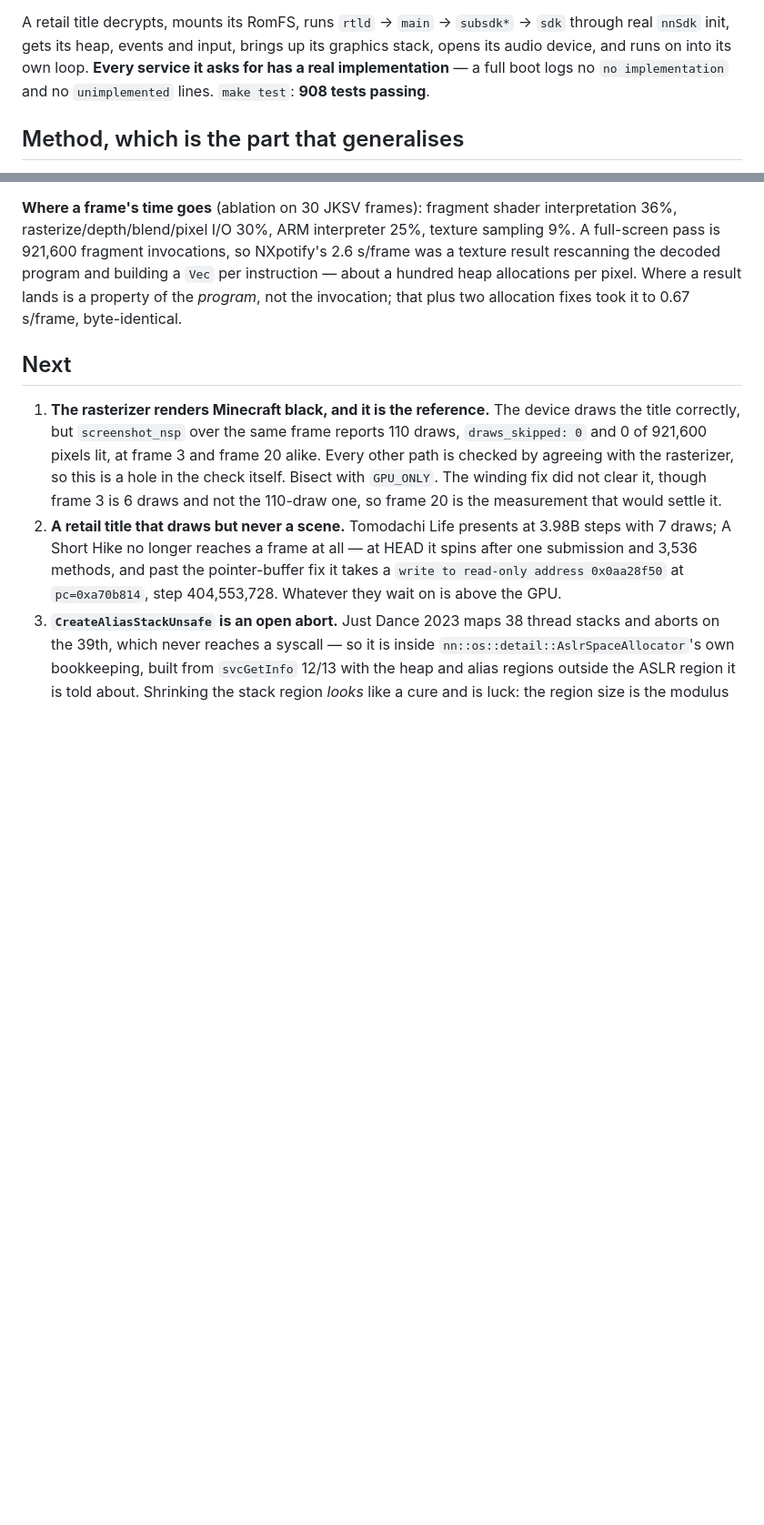
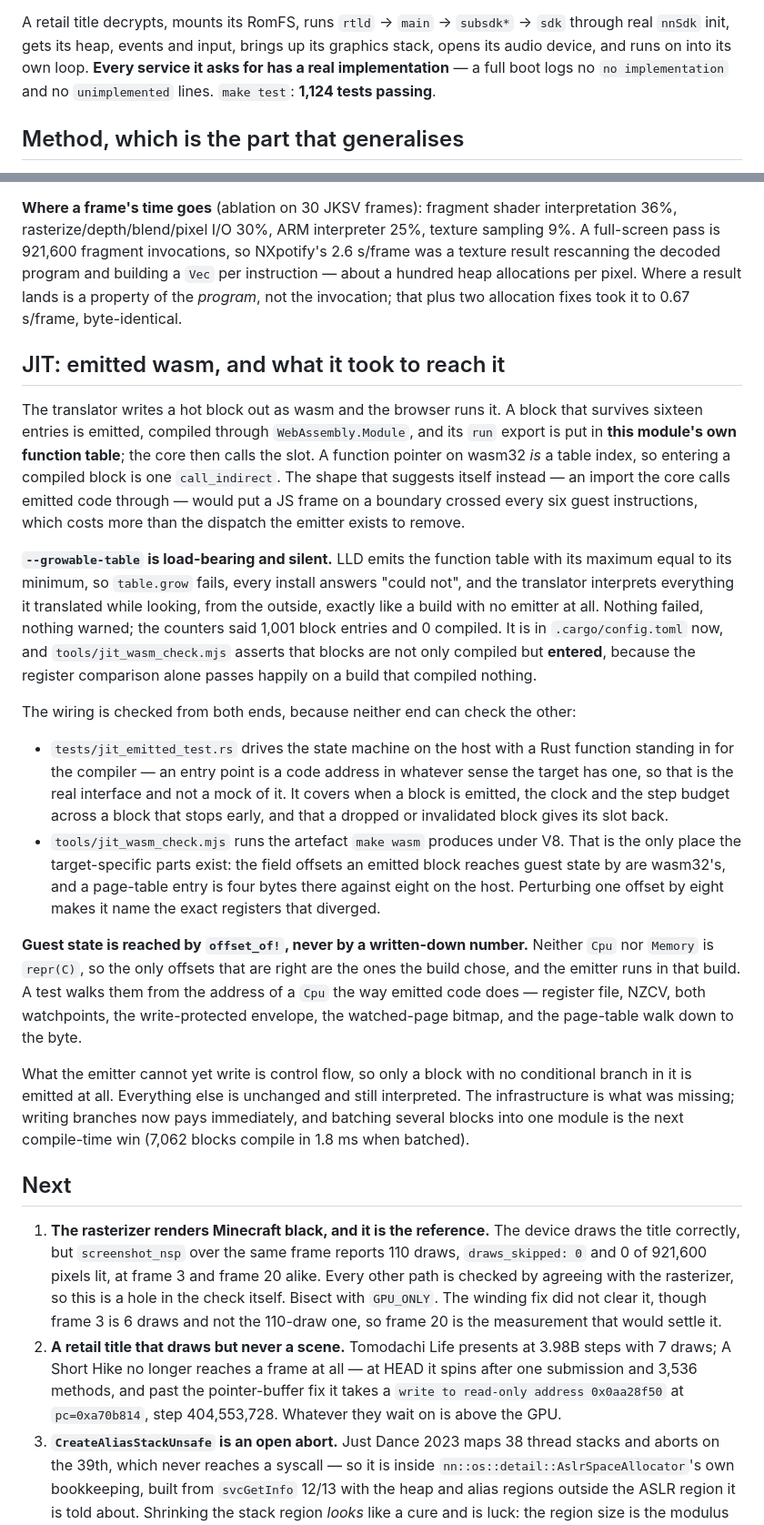
Before and after one commit to CuteTenshii/Switch-Wasm, a Markdown page: PROGRESS.md, 2 parts joined by grey strips. Shown at 91% size. Drawn GitHub-style; blank space fills up the shorter version.

Commit message:
docs: record the emitted path and what it is checked with
The `--growable-table` finding above all: it is load-bearing, it is
silent when missing, and it would cost a day to find twice.

Also the test count, which was stale at 908 and is 1,124 measured
against this tree.

```diff
--- a/PROGRESS.md
+++ b/PROGRESS.md
@@ -26,7 +26,7 @@ A retail title decrypts, mounts its RomFS, runs `rtld` → `main` → `subsdk*`
 `sdk` through real `nnSdk` init, gets its heap, events and input, brings up its
 graphics stack, opens its audio device, and runs on into its own loop. **Every
 service it asks for has a real implementation** — a full boot logs no `no
-implementation` and no `unimplemented` lines. `make test`: **908 tests passing**.
+implementation` and no `unimplemented` lines. `make test`: **1,124 tests passing**.
 
 ## Method, which is the part that generalises
 
@@ -302,6 +302,53 @@ building a `Vec` per instruction — about a hundred heap allocations per pixel.
 Where a result lands is a property of the *program*, not the invocation; that
 plus two allocation fixes took it to 0.67 s/frame, byte-identical.
 
+## JIT: emitted wasm, and what it took to reach it
+
+The translator writes a hot block out as wasm and the browser runs it. A block
+that survives sixteen entries is emitted, compiled through
+`WebAssembly.Module`, and its `run` export is put in **this module's own
+function table**; the core then calls the slot. A function pointer on wasm32
+*is* a table index, so entering a compiled block is one `call_indirect`. The
+shape that suggests itself instead — an import the core calls emitted code
+through — would put a JS frame on a boundary crossed every six guest
+instructions, which costs more than the dispatch the emitter exists to remove.
+
+**`--growable-table` is load-bearing and silent.** LLD emits the function table
+with its maximum equal to its minimum, so `table.grow` fails, every install
+answers "could not", and the translator interprets everything it translated
+while looking, from the outside, exactly like a build with no emitter at all.
+Nothing failed, nothing warned; the counters said 1,001 block entries and 0
+compiled. It is in `.cargo/config.toml` now, and `tools/jit_wasm_check.mjs`
+asserts that blocks are not only compiled but **entered**, because the register
+comparison alone passes happily on a build that compiled nothing.
+
+The wiring is checked from both ends, because neither end can check the other:
+
+- `tests/jit_emitted_test.rs` drives the state machine on the host with a Rust
+  function standing in for the compiler — an entry point is a code address in
+  whatever sense the target has one, so that is the real interface and not a
+  mock of it. It covers when a block is emitted, the clock and the step budget
+  across a block that stops early, and that a dropped or invalidated block
+  gives its slot back.
+- `tools/jit_wasm_check.mjs` runs the artefact `make wasm` produces under V8.
+  That is the only place the target-specific parts exist: the field offsets an
+  emitted block reaches guest state by are wasm32's, and a page-table entry is
+  four bytes there against eight on the host. Perturbing one offset by eight
+  makes it name the exact registers that diverged.
+
+**Guest state is reached by `offset_of!`, never by a written-down number.**
+Neither `Cpu` nor `Memory` is `repr(C)`, so the only offsets that are right are
+the ones the build chose, and the emitter runs in that build. A test walks them
+from the address of a `Cpu` the way emitted code does — register file, NZCV,
+both watchpoints, the write-protected envelope, the watched-page bitmap, and
+the page-table walk down to the byte.
+
+What the emitter cannot yet write is control flow, so only a block with no
+conditional branch in it is emitted at all. Everything else is unchanged and
+still interpreted. The infrastructure is what was missing; writing branches now
+pays immediately, and batching several blocks into one module is the next
+compile-time win (7,062 blocks compile in 1.8 ms when batched).
+
 ## Next
 
 1. **The rasterizer renders Minecraft black, and it is the reference.** The
```
Also changed, not shown: AGENTS.md (+4 -0 lines).
